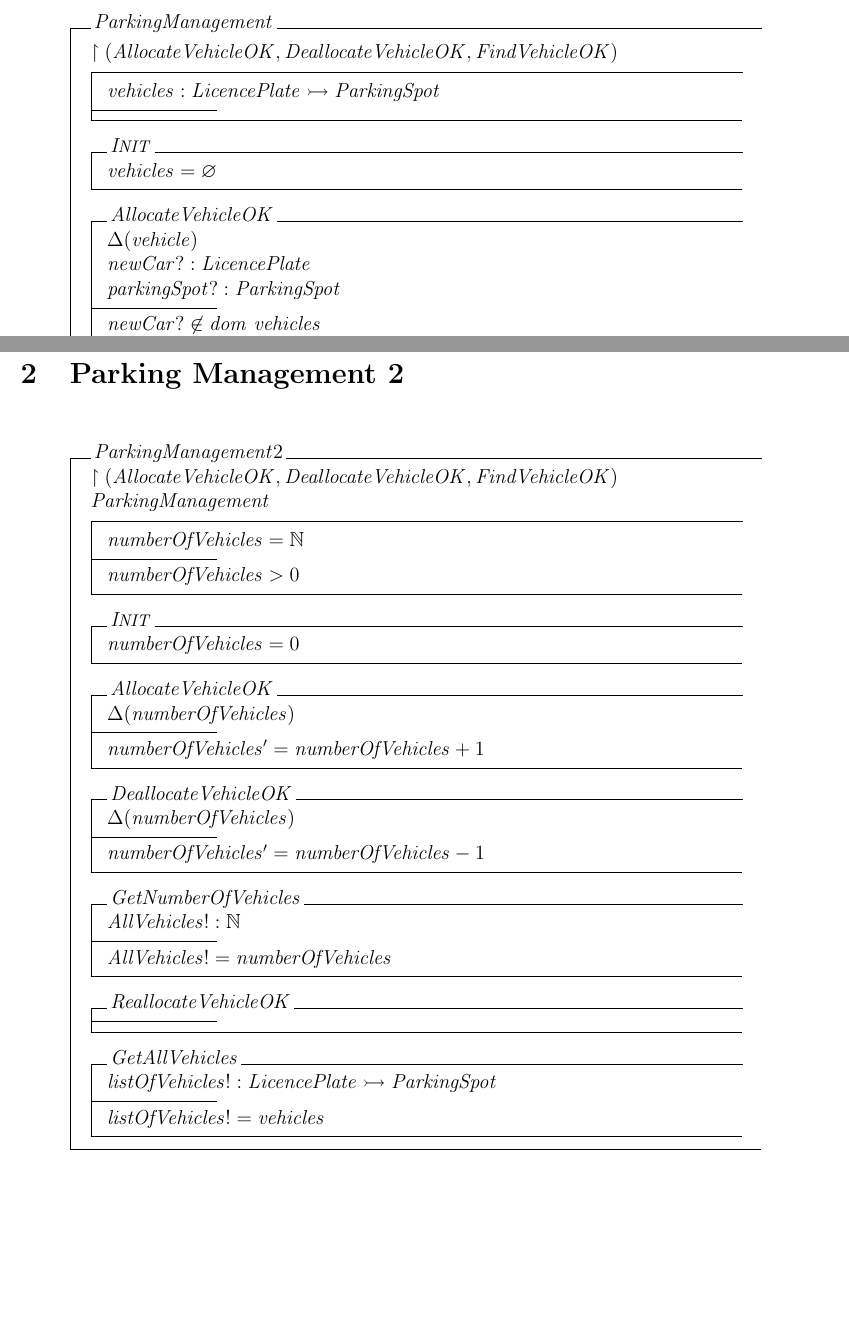
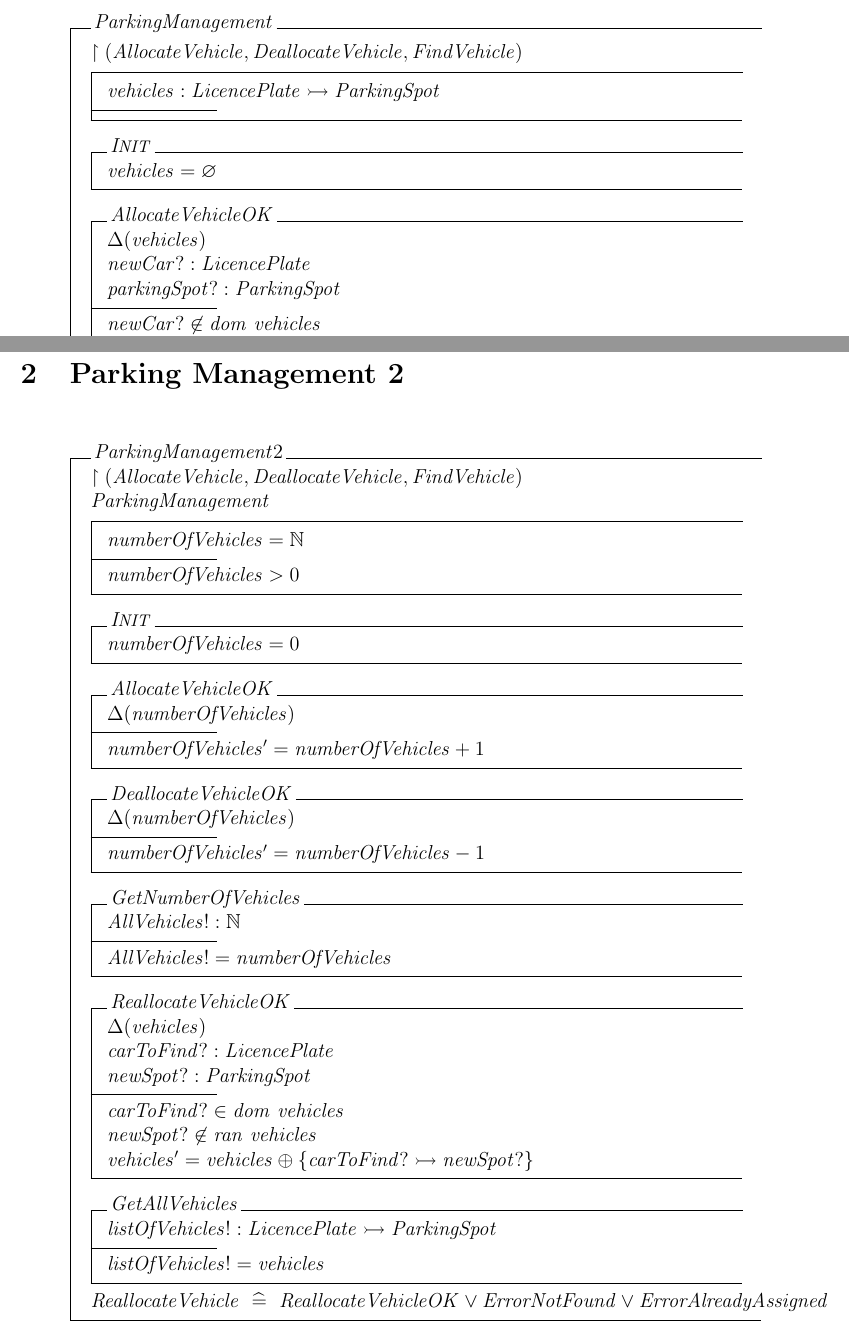
Before and after one commit to Cyberunner23/SOEN331, a LaTeX document (object-z-specification-template.tex): two parts of pages 2 and 4 of 4, joined at a grey line, cut so that both start at the same text, the shorter picture padded with empty space. Compiled offline with pdfLaTeX.

Commit message:
Completed Assignment

```diff
--- a/object-z-specification-template.tex
+++ b/object-z-specification-template.tex
@@ -37,7 +37,7 @@ Pierre-Olivier Trottier (40059235) \tabularnewline\\
 
 \begin{class}{ParkingManagement}
 \also
-\upharpoonright (AllocateVehicleOK, DeallocateVehicleOK, FindVehicleOK) \\
+\upharpoonright (AllocateVehicle, DeallocateVehicle, FindVehicle) \\
 \begin{state}
 vehicles : LicencePlate  \rightarrowtail ParkingSpot\\
 \where
@@ -46,7 +46,7 @@ vehicles : LicencePlate  \rightarrowtail ParkingSpot\\
 vehicles = \emptyset %\{ \}
 \end{init} \\
 \begin{op}{AllocateVehicleOK}
-\Delta (vehicle) \\
+\Delta (vehicles) \\
 newCar? : LicencePlate\\
 parkingSpot? : ParkingSpot\\
 \ST
@@ -101,7 +101,7 @@ FindVehicle  \ \mathrel{\widehat{=}} \ FindVehicleOK \vee ErrorNotFound \\
 \section{Parking Management 2}
 
 \begin{class}{ParkingManagement2}
-\upharpoonright (AllocateVehicleOK, DeallocateVehicleOK, FindVehicleOK)\\
+\upharpoonright (AllocateVehicle, DeallocateVehicle, FindVehicle)\\
 ParkingManagement\\
 \begin{state}
 numberOfVehicles = \mathbb{N}
@@ -128,7 +128,13 @@ AllVehicles! = numberOfVehicles\\
 \end{op}\\
 \begin{op}{ReallocateVehicleOK}
 \\
+\Delta (vehicles)\\
+carToFind? : LicencePlate\\
+newSpot?: ParkingSpot\\
 \ST
+carToFind? \in dom~vehicles\\
+newSpot? \notin ran~vehicles\\
+vehicles' = vehicles \oplus \{ carToFind? \rightarrowtail newSpot? \}
 \\
 \end{op}\\
 \begin{op}{GetAllVehicles}
@@ -136,11 +142,8 @@ listOfVehicles! : LicencePlate  \rightarrowtail ParkingSpot\\\\
 \ST
 listOfVehicles! = vehicles\\
 \end{op}\\
+ReallocateVehicle \ \mathrel{\widehat{=}} \ ReallocateVehicleOK \vee ErrorNotFound \vee ErrorAlreadyAssigned\\
 \end{class}
-
-
-
-
 
 \end{spacing}
 \end{document}
```
Also changed, not shown: object-z-specification-template.tex (2 more changed lines).
